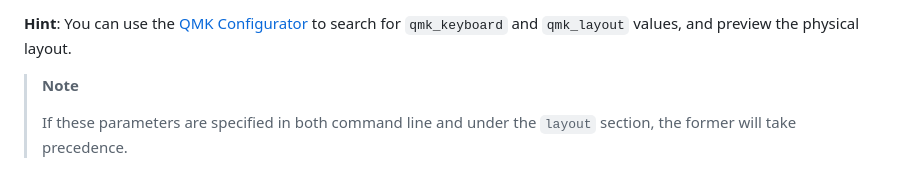
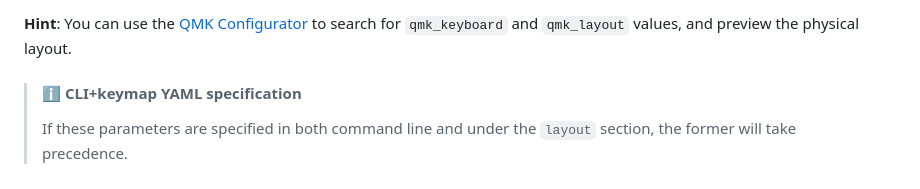
Before and after one commit to caksoylar/keymap-drawer, a Markdown page: KEYMAP_SPEC.md, the part around the change. Rendered like a GitHub page.

```diff
--- a/KEYMAP_SPEC.md
+++ b/KEYMAP_SPEC.md
@@ -82,8 +82,7 @@ Following physical layout parameters can be specified either in the command line
 
 **Hint**: You can use the [QMK Configurator](https://config.qmk.fm/) to search for `qmk_keyboard` and `qmk_layout` values, and preview the physical layout.
 
-> **Note**
->
+> #### ℹ️ CLI+keymap YAML specification
 > If these parameters are specified in both command line and under the `layout` section, the former will take precedence.
 
 ## `layers`
```
Also changed, not shown: README.md (+3 -5 lines).
